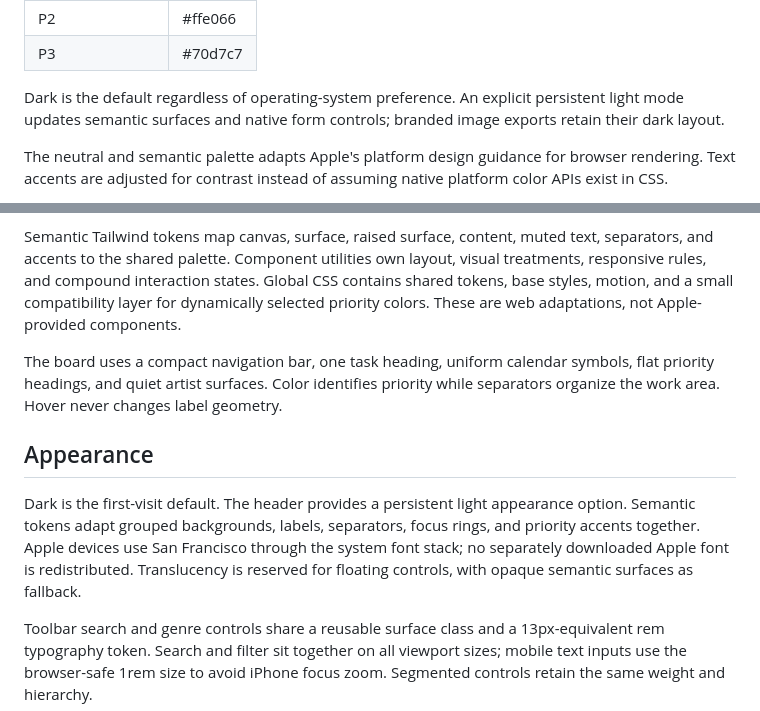
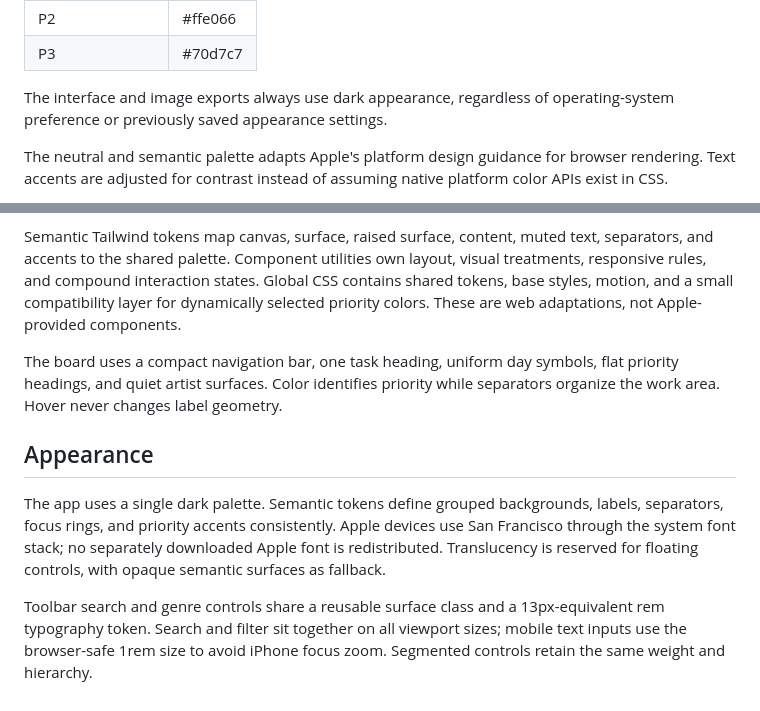
Before and after one commit to heldercostaa/set.prio, a Markdown page: docs/design.md, 2 parts joined by grey strips. Rendered like a GitHub page.

```diff
--- a/docs/design.md
+++ b/docs/design.md
@@ -29,7 +29,7 @@ Radix supplies accessible web primitives. It is not an official Apple component
 | P2              | #ffe066 |
 | P3              | #70d7c7 |
 
-Dark is the default regardless of operating-system preference. An explicit persistent light mode updates semantic surfaces and native form controls; branded image exports retain their dark layout.
+The interface and image exports always use dark appearance, regardless of operating-system preference or previously saved appearance settings.
 
 The neutral and semantic palette adapts Apple's platform design guidance for browser rendering. Text accents are adjusted for contrast instead of assuming native platform color APIs exist in CSS.
 
@@ -57,10 +57,10 @@ Typography uses readable artist labels and quieter metadata. Grouped surfaces st
 
 Semantic Tailwind tokens map canvas, surface, raised surface, content, muted text, separators, and accents to the shared palette. Component utilities own layout, visual treatments, responsive rules, and compound interaction states. Global CSS contains shared tokens, base styles, motion, and a small compatibility layer for dynamically selected priority colors. These are web adaptations, not Apple-provided components.
 
-The board uses a compact navigation bar, one task heading, uniform calendar symbols, flat priority headings, and quiet artist surfaces. Color identifies priority while separators organize the work area. Hover never changes label geometry.
+The board uses a compact navigation bar, one task heading, uniform day symbols, flat priority headings, and quiet artist surfaces. Color identifies priority while separators organize the work area. Hover never changes label geometry.
 
 ## Appearance
 
-Dark is the first-visit default. The header provides a persistent light appearance option. Semantic tokens adapt grouped backgrounds, labels, separators, focus rings, and priority accents together. Apple devices use San Francisco through the system font stack; no separately downloaded Apple font is redistributed. Translucency is reserved for floating controls, with opaque semantic surfaces as fallback.
+The app uses a single dark palette. Semantic tokens define grouped backgrounds, labels, separators, focus rings, and priority accents consistently. Apple devices use San Francisco through the system font stack; no separately downloaded Apple font is redistributed. Translucency is reserved for floating controls, with opaque semantic surfaces as fallback.
 
 Toolbar search and genre controls share a reusable surface class and a 13px-equivalent rem typography token. Search and filter sit together on all viewport sizes; mobile text inputs use the browser-safe 1rem size to avoid iPhone focus zoom. Segmented controls retain the same weight and hierarchy.
```
Also changed, not shown: README.md (+2 -2 lines), docs/architecture.md (+1 -1 lines), docs/screenshots/readme-desktop.png, docs/screenshots/readme-mobile-board.png, docs/screenshots/readme-mobile-light.png (deleted), docs/screenshots/readme-mobile-saturday.png (added), 6 other files.
